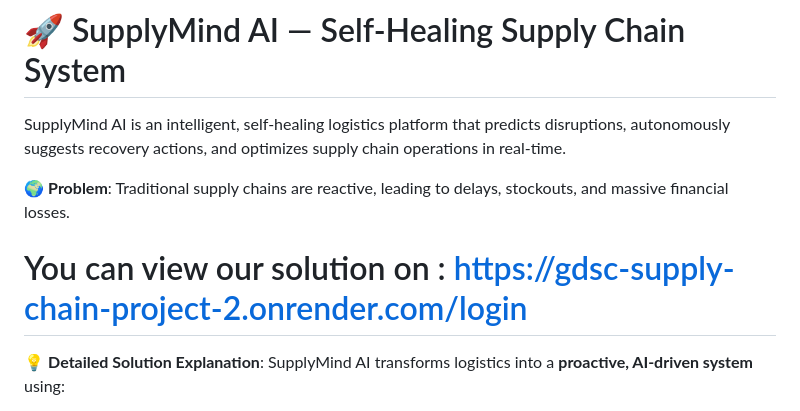
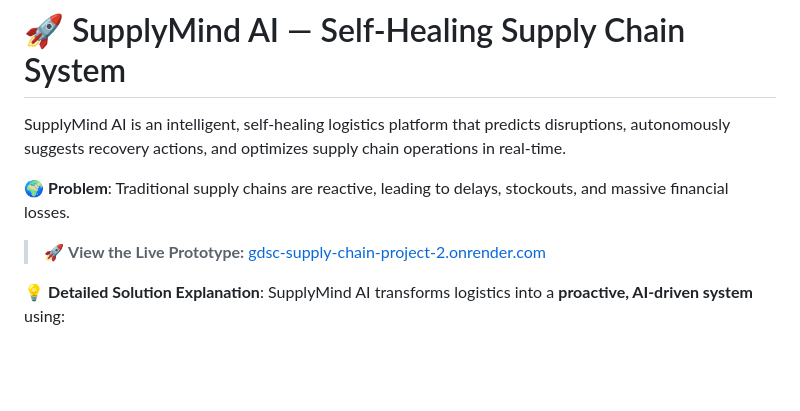
Before and after one commit to Prashansa-Prabhakar-Tiwarkhede/GDSC_Supply_Chain_Project, a Markdown page: README.md, the part around the change. Drawn GitHub-style; blank space fills up the shorter version.

Commit message:
Update README with live deployment link and project metadata

```diff
--- a/README.md
+++ b/README.md
@@ -4,7 +4,7 @@ SupplyMind AI is an intelligent, self-healing logistics platform that predicts d
 
 🌍 **Problem**: Traditional supply chains are reactive, leading to delays, stockouts, and massive financial losses.
 
-   # You can view our solution on : https://gdsc-supply-chain-project-2.onrender.com/login
+ > 🚀 **View the Live Prototype:** [gdsc-supply-chain-project-2.onrender.com](https://gdsc-supply-chain-project-2.onrender.com/login)
 
 💡 **Detailed Solution Explanation**: SupplyMind AI transforms logistics into a **proactive, AI-driven system** using:
 
```
